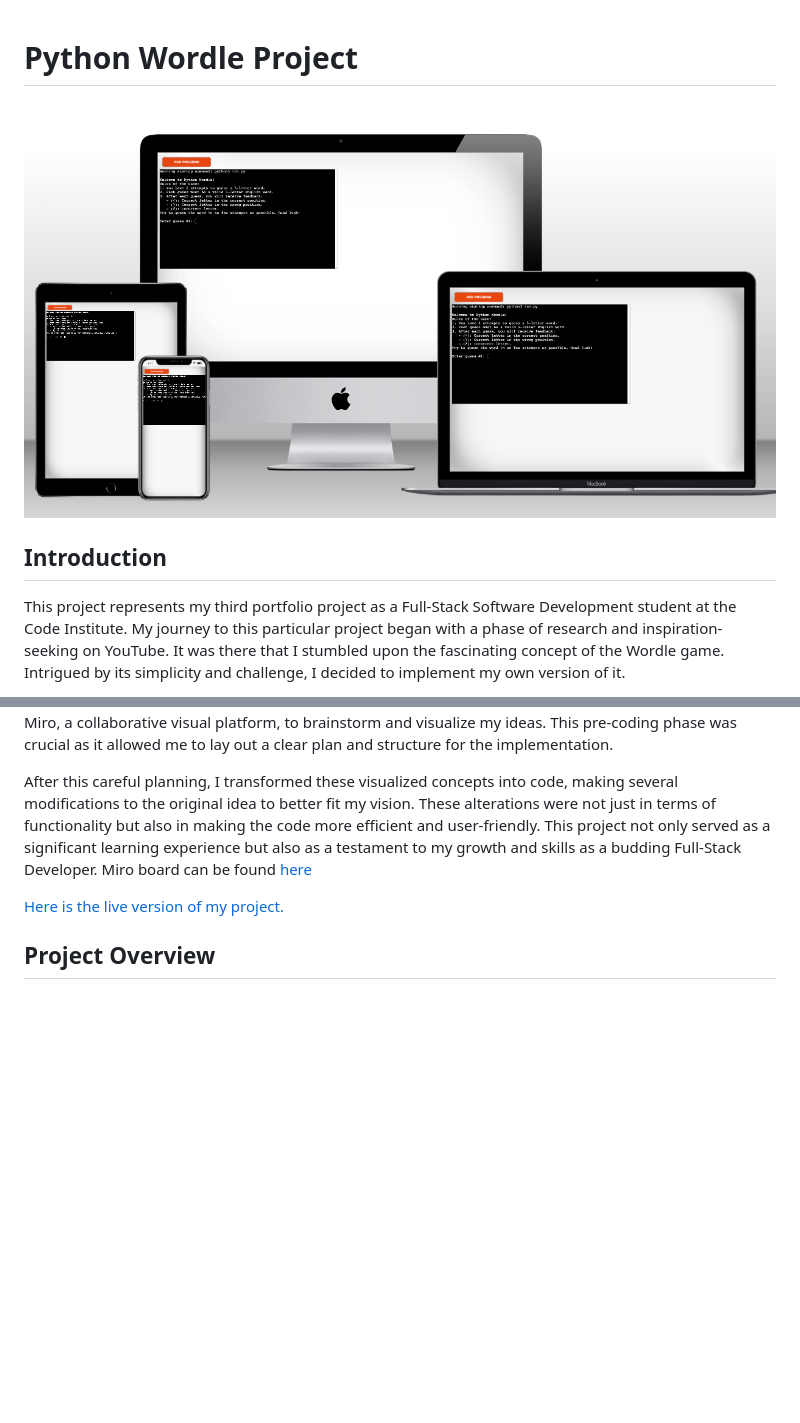
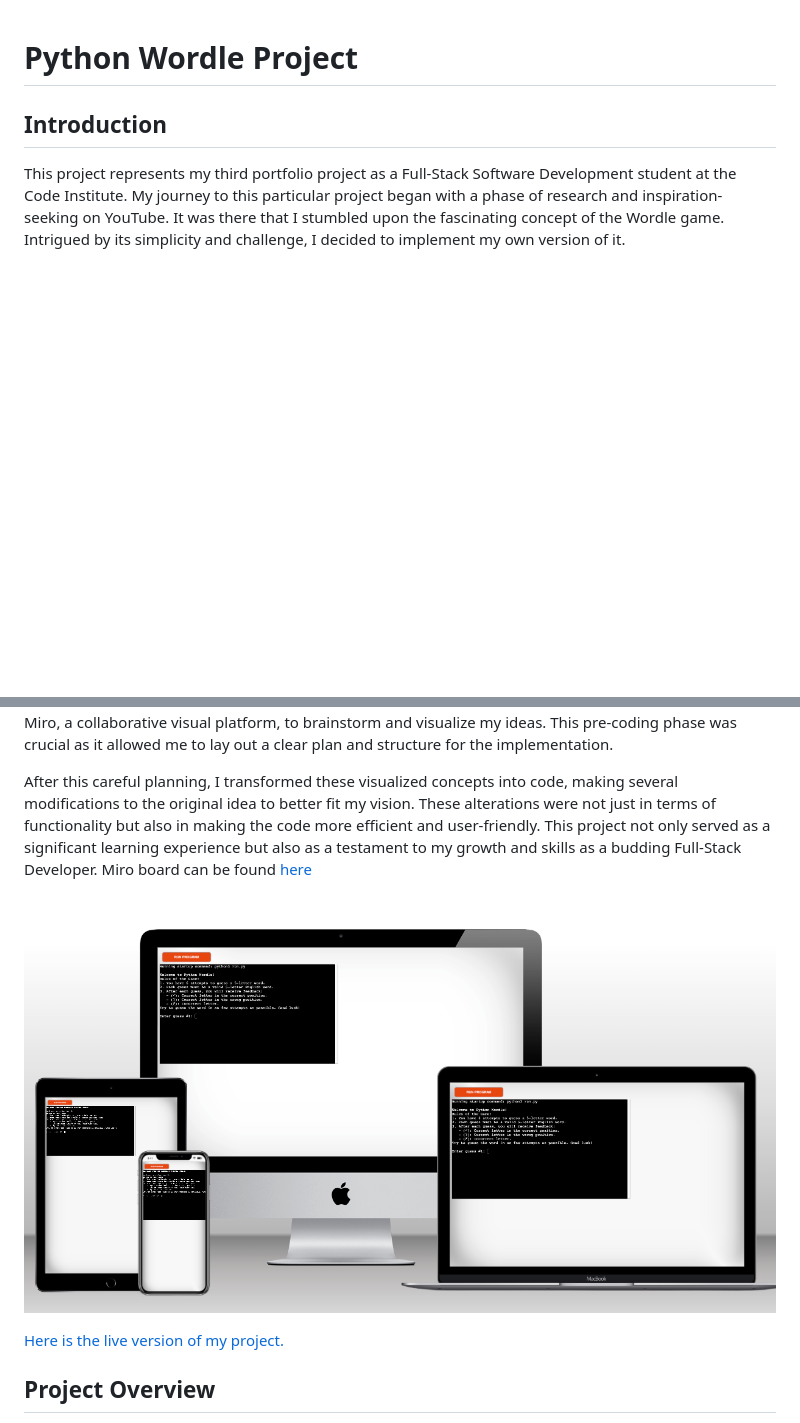
Before and after one commit to ThePyth0nKid/pythonWordle, a Markdown page: README.md, 2 parts joined by grey strips. Drawn GitHub-style; blank space fills up the shorter version.

Commit message:
Change the order of the mockup image in readme.md

```diff
--- a/README.md
+++ b/README.md
@@ -1,6 +1,4 @@
 # Python Wordle Project
-
-![Python Wordle Mockup](doc/readmeMockup.png)
 
 ## Introduction
 This project represents my third portfolio project as a Full-Stack Software Development student at the Code Institute. My journey to this particular project began with a phase of research and inspiration-seeking on YouTube. It was there that I stumbled upon the fascinating concept of the Wordle game. Intrigued by its simplicity and challenge, I decided to implement my own version of it.
@@ -8,6 +6,8 @@ This project represents my third portfolio project as a Full-Stack Software Deve
 The specific inspiration for this project came from a YouTube video, which can be found [here](https://www.youtube.com/watch?v=GPekrrKcymA). This video provided a foundation, but I aimed to add my unique touch. Before diving into coding, I spent time on Miro, a collaborative visual platform, to brainstorm and visualize my ideas. This pre-coding phase was crucial as it allowed me to lay out a clear plan and structure for the implementation.
 
 After this careful planning, I transformed these visualized concepts into code, making several modifications to the original idea to better fit my vision. These alterations were not just in terms of functionality but also in making the code more efficient and user-friendly. This project not only served as a significant learning experience but also as a testament to my growth and skills as a budding Full-Stack Developer. Miro board can be found [here](https://miro.com/app/board/uXjVNNiPdoY=/?share_link_id=329398393965)
+
+![Python Wordle Mockup](doc/readmeMockup.png)
 
 [Here is the live version of my project.](https://pythonwordle-abbb4f5d58ef.herokuapp.com/)
 
```
